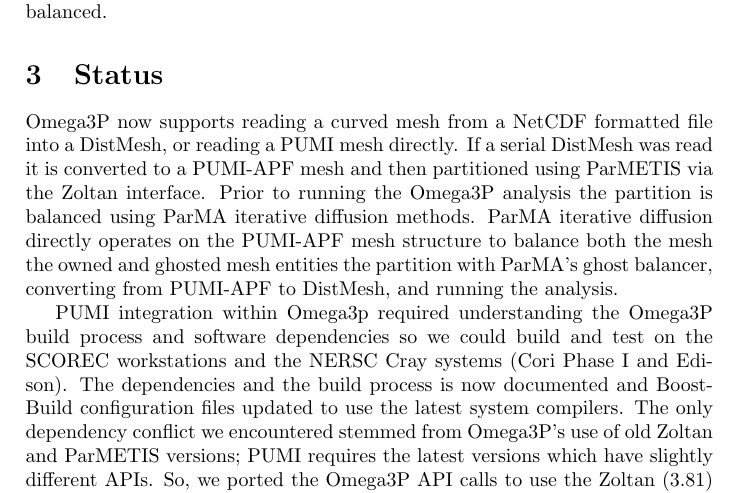
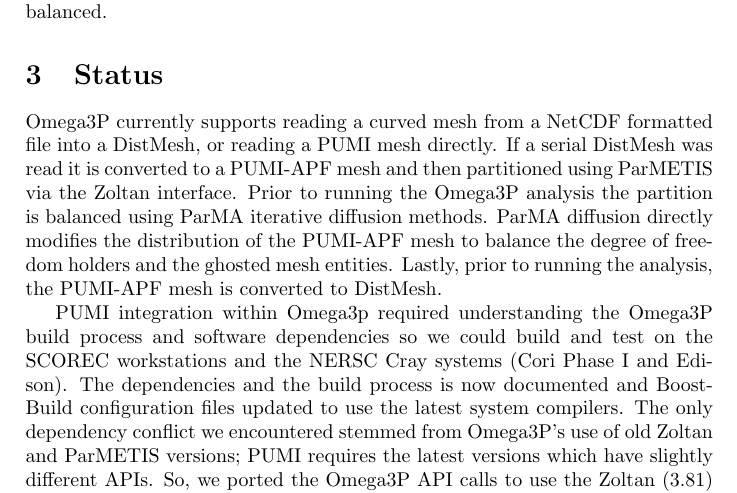
Before and after one commit to SCOREC/pumi-docs, a LaTeX document (ace3p_progress_report/progress.tex): part of page 3 of 5, cut so that both start at the same text. Compiled offline with pdfLaTeX.

Commit message:
status tweaks

```diff
--- a/ace3p_progress_report/progress.tex
+++ b/ace3p_progress_report/progress.tex
@@ -155,17 +155,16 @@
 regions need to be balanced.
 
 \section{Status}
-Omega3P now supports reading a curved mesh from a NetCDF formatted file into a
-DistMesh, or reading a PUMI mesh directly.
+Omega3P currently supports reading a curved mesh from a NetCDF formatted file
+into a DistMesh, or reading a PUMI mesh directly.
 If a serial DistMesh was read it is converted to a PUMI-APF mesh and then
 partitioned using ParMETIS via the Zoltan interface.
 Prior to running the Omega3P analysis the partition is balanced using ParMA
 iterative diffusion methods.
-ParMA iterative diffusion directly operates on the PUMI-APF mesh structure to
-balance both the mesh
-the owned and ghosted mesh entities
-the partition with ParMA's ghost balancer, converting from PUMI-APF to DistMesh,
-and running the analysis.
+ParMA diffusion directly modifies the distribution of the PUMI-APF mesh to
+balance the degree of freedom holders and the ghosted mesh entities.
+Lastly, prior to running the analysis, the PUMI-APF mesh is converted to
+DistMesh.
 
 PUMI integration within Omega3p required understanding the Omega3P build process
 and software dependencies so we could build and test on the SCOREC workstations
```
